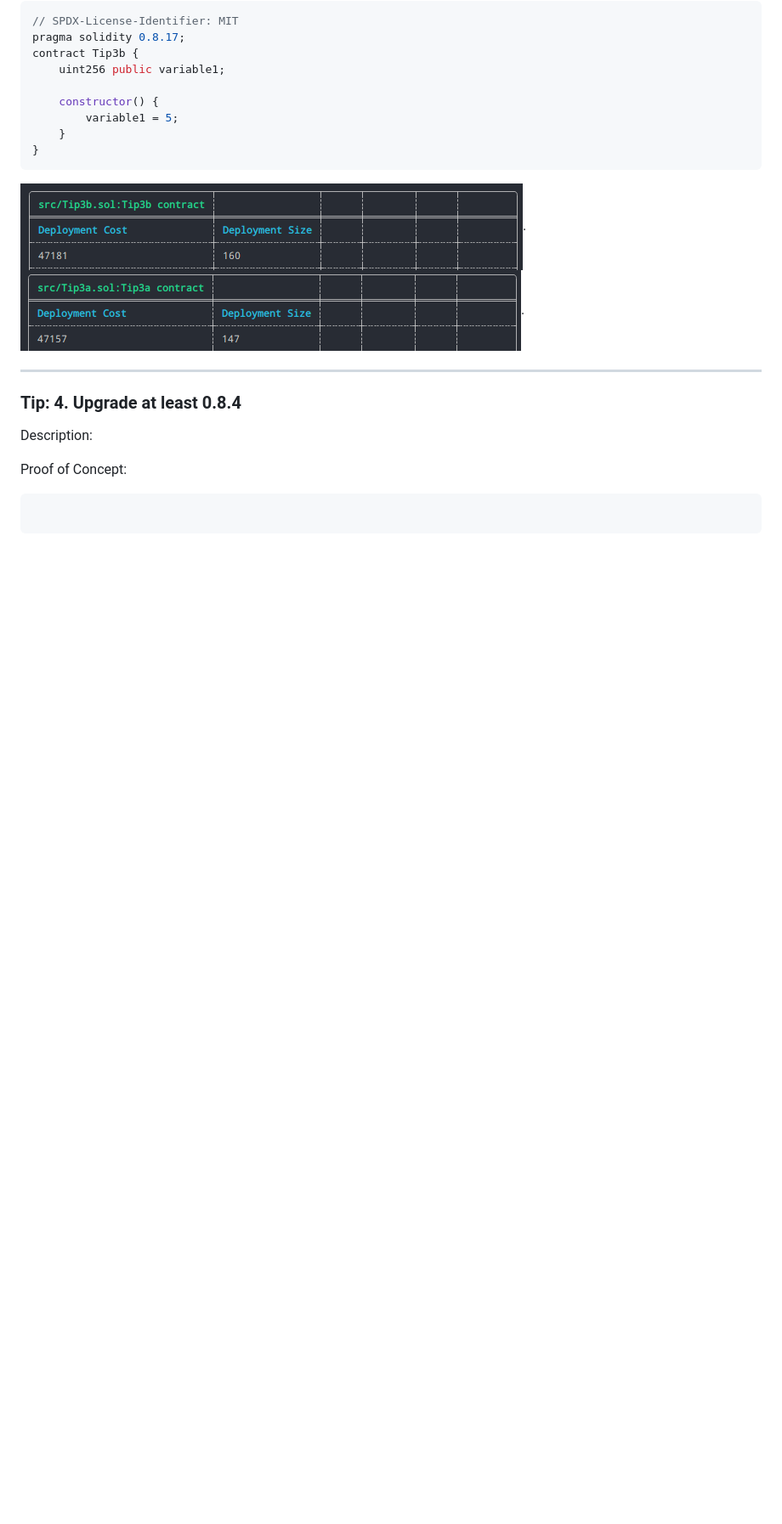
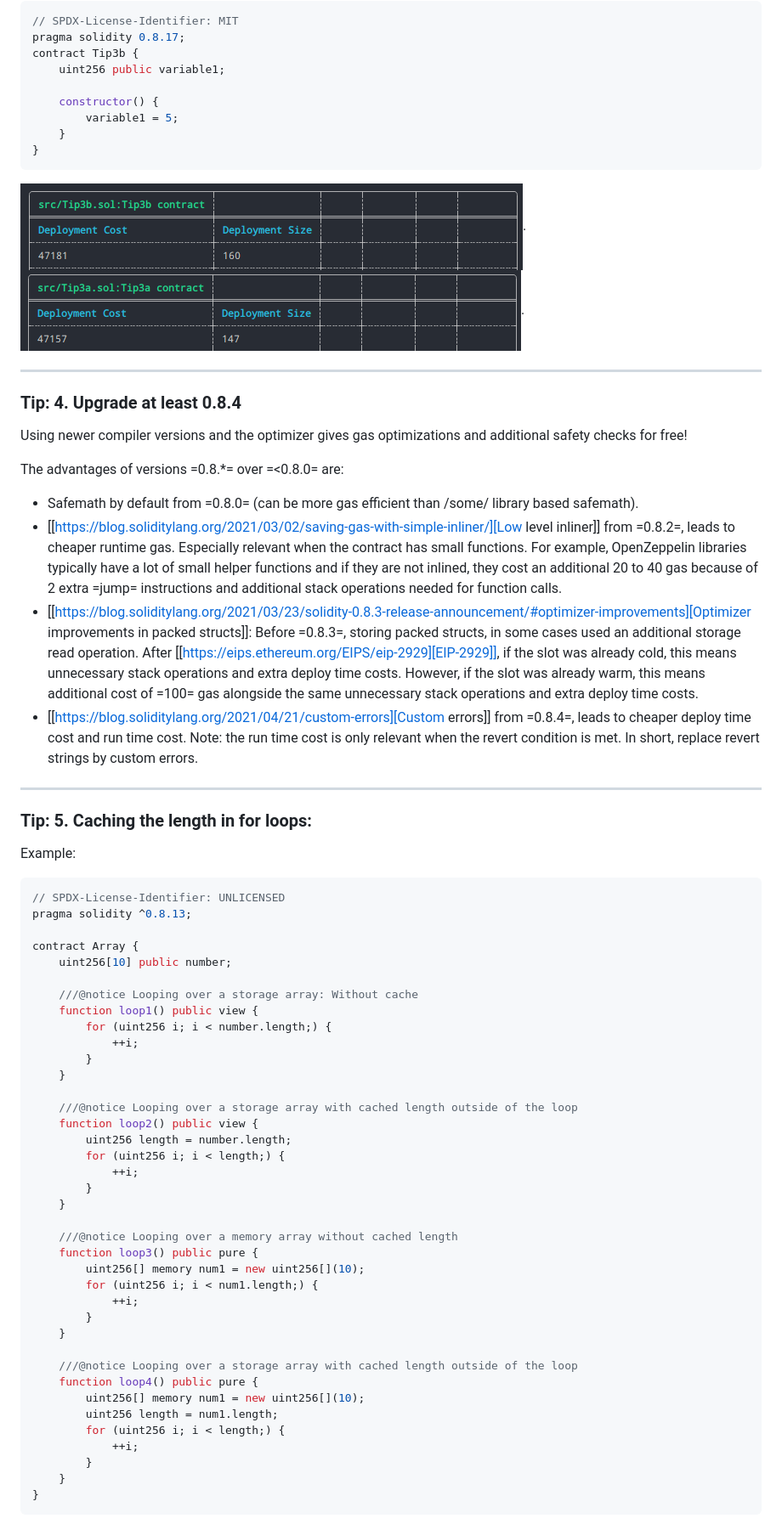
Before and after one commit to seanemile/gas-optimization, a Markdown page: README.md, the part around the change printed below. Shown: that part at 85% size. GitHub-like rendering; blank space fills up the shorter version.

````diff
--- a/README.md
+++ b/README.md
@@ -93,10 +93,74 @@ contract Tip3b {
 
 ### Tip: 4. Upgrade at least 0.8.4
 
-Description:
+Using newer compiler versions and the optimizer gives gas
+optimizations and additional safety checks for free!
 
-Proof of Concept:
+The advantages of versions =0.8.\*= over =<0.8.0= are:
+
+- Safemath by default from =0.8.0= (can be more gas efficient than /some/
+  library based safemath).
+- [[https://blog.soliditylang.org/2021/03/02/saving-gas-with-simple-inliner/][Low level inliner]] from =0.8.2=, leads to cheaper runtime gas.
+  Especially relevant when the contract has small functions. For
+  example, OpenZeppelin libraries typically have a lot of small
+  helper functions and if they are not inlined, they cost an
+  additional 20 to 40 gas because of 2 extra =jump= instructions and
+  additional stack operations needed for function calls.
+- [[https://blog.soliditylang.org/2021/03/23/solidity-0.8.3-release-announcement/#optimizer-improvements][Optimizer improvements in packed structs]]: Before =0.8.3=, storing
+  packed structs, in some cases used an additional storage read
+  operation. After [[https://eips.ethereum.org/EIPS/eip-2929][EIP-2929]], if the slot was already cold, this
+  means unnecessary stack operations and extra deploy time costs.
+  However, if the slot was already warm, this means additional cost
+  of =100= gas alongside the same unnecessary stack operations and
+  extra deploy time costs.
+- [[https://blog.soliditylang.org/2021/04/21/custom-errors][Custom errors]] from =0.8.4=, leads to cheaper deploy time cost and
+  run time cost. Note: the run time cost is only relevant when the
+  revert condition is met. In short, replace revert strings by
+  custom errors.
+
+---
+
+### Tip: 5. Caching the length in for loops:
+
+Example:
 
 ```solidity
+// SPDX-License-Identifier: UNLICENSED
+pragma solidity ^0.8.13;
 
+contract Array {
+    uint256[10] public number;
+
+    ///@notice Looping over a storage array: Without cache
+    function loop1() public view {
+        for (uint256 i; i < number.length;) {
+            ++i;
+        }
+    }
+
+    ///@notice Looping over a storage array with cached length outside of the loop
+    function loop2() public view {
+        uint256 length = number.length;
+        for (uint256 i; i < length;) {
+            ++i;
+        }
+    }
+
+    ///@notice Looping over a memory array without cached length
+    function loop3() public pure {
+        uint256[] memory num1 = new uint256[](10);
+        for (uint256 i; i < num1.length;) {
+            ++i;
+        }
+    }
+
+    ///@notice Looping over a storage array with cached length outside of the loop
+    function loop4() public pure {
+        uint256[] memory num1 = new uint256[](10);
+        uint256 length = num1.length;
+        for (uint256 i; i < length;) {
+            ++i;
+        }
+    }
+}
 ```
````
Also changed, not shown: other parts of README.md (+19 -0 lines), assets/image4.png (added), assets/image5.png (added), assets/image6.png (added), assets/image7.png (added), 5 other files.
